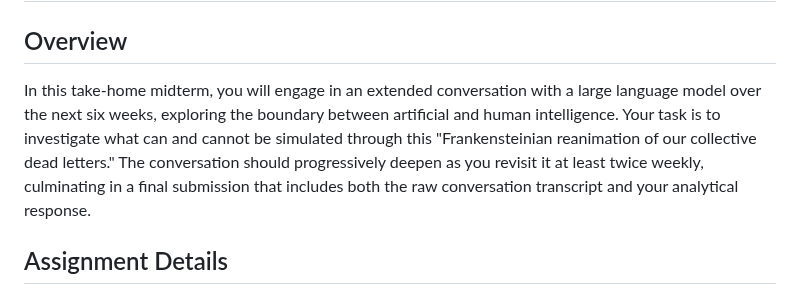
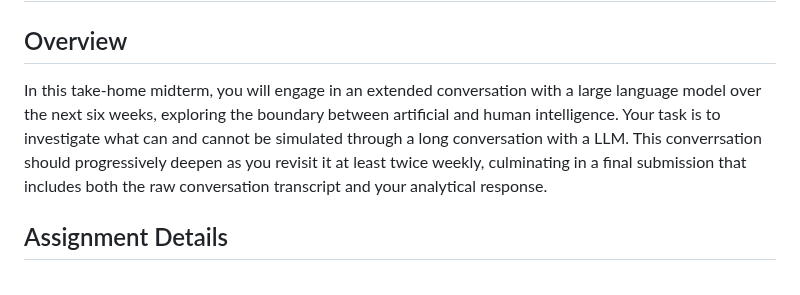
Before and after one commit to nikbearbrown/INFO_7375_Prompt_Engineering_and_Generative_AI, a Markdown page: Exams/INFO_7375_Midterm_Assignment.md, the part around the change. Rendered like a GitHub page.

```diff
--- a/Exams/INFO_7375_Midterm_Assignment.md
+++ b/Exams/INFO_7375_Midterm_Assignment.md
@@ -2,7 +2,7 @@
 
 ## Overview
 
-In this take-home midterm, you will engage in an extended conversation with a large language model over the next six weeks, exploring the boundary between artificial and human intelligence. Your task is to investigate what can and cannot be simulated through this "Frankensteinian reanimation of our collective dead letters." The conversation should progressively deepen as you revisit it at least twice weekly, culminating in a final submission that includes both the raw conversation transcript and your analytical response.
+In this take-home midterm, you will engage in an extended conversation with a large language model over the next six weeks, exploring the boundary between artificial and human intelligence. Your task is to investigate what can and cannot be simulated through a long conversation with a LLM. This converrsation should progressively deepen as you revisit it at least twice weekly, culminating in a final submission that includes both the raw conversation transcript and your analytical response.
 
 ## Assignment Details
 
```
